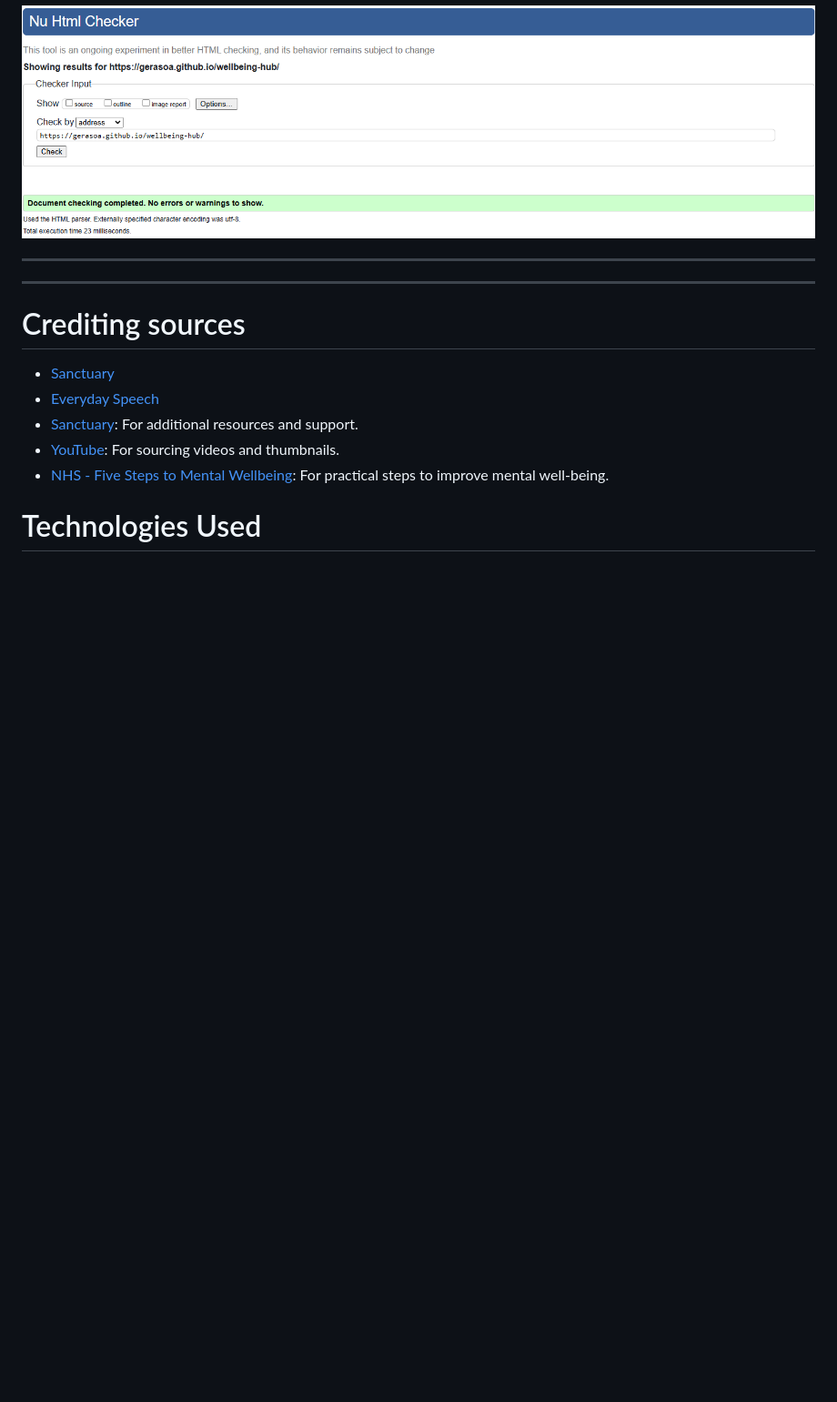
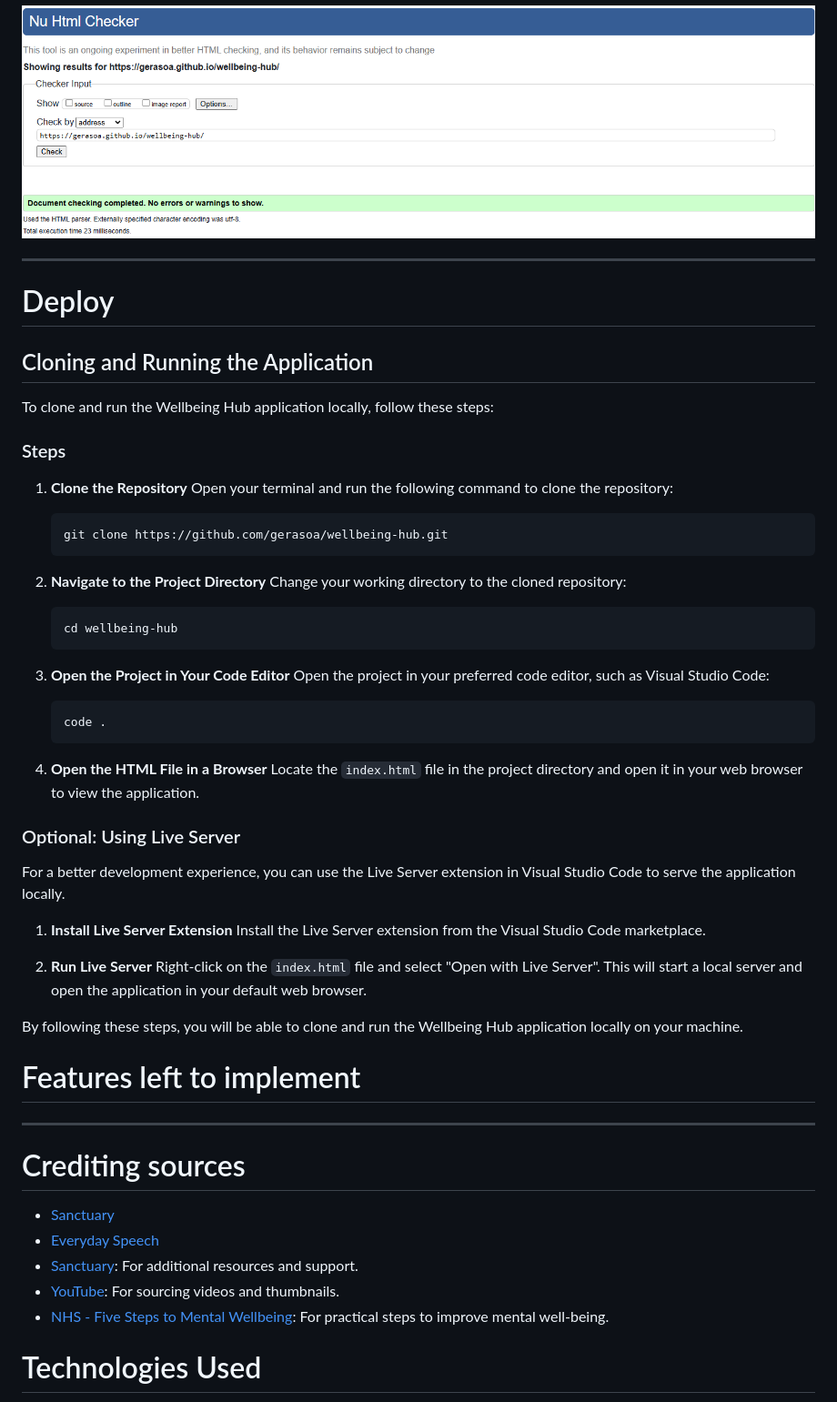
Before and after one commit to gerasoa/wellbeing-hub, a Markdown page: README.md, the part around the change. Shown at 91% size. Drawn GitHub-style; blank space fills up the shorter version.

Commit message:
Add deployment instructions to README.md for local setup and usage

````diff
--- a/README.md
+++ b/README.md
@@ -150,9 +150,50 @@ This included regular debugging and testing using the Dev Tools as ptovided with
 
 ![CSS Validator](https://github.com/gerasoa/wellbeing-hub/blob/main/assets/images/docs/html-checker.png)
 
+---
+# Deploy
+## Cloning and Running the Application
+
+To clone and run the Wellbeing Hub application locally, follow these steps:
+
+### Steps
+
+1. **Clone the Repository**
+    Open your terminal and run the following command to clone the repository:
+    ```bash
+    git clone https://github.com/gerasoa/wellbeing-hub.git
+    ```
+
+2. **Navigate to the Project Directory**
+    Change your working directory to the cloned repository:
+    ```bash
+    cd wellbeing-hub
+    ```
+
+3. **Open the Project in Your Code Editor**
+    Open the project in your preferred code editor, such as Visual Studio Code:
+    ```bash
+    code .
+    ```
+
+4. **Open the HTML File in a Browser**
+    Locate the `index.html` file in the project directory and open it in your web browser to view the application.
+
+### Optional: Using Live Server
+For a better development experience, you can use the Live Server extension in Visual Studio Code to serve the application locally.
+
+1. **Install Live Server Extension**
+    Install the Live Server extension from the Visual Studio Code marketplace.
+
+2. **Run Live Server**
+    Right-click on the `index.html` file and select "Open with Live Server". This will start a local server and open the application in your default web browser.
+
+By following these steps, you will be able to clone and run the Wellbeing Hub application locally on your machine.
 
 
----
+# Features left to implement
+
+
 ---
 
 # Crediting sources
````
